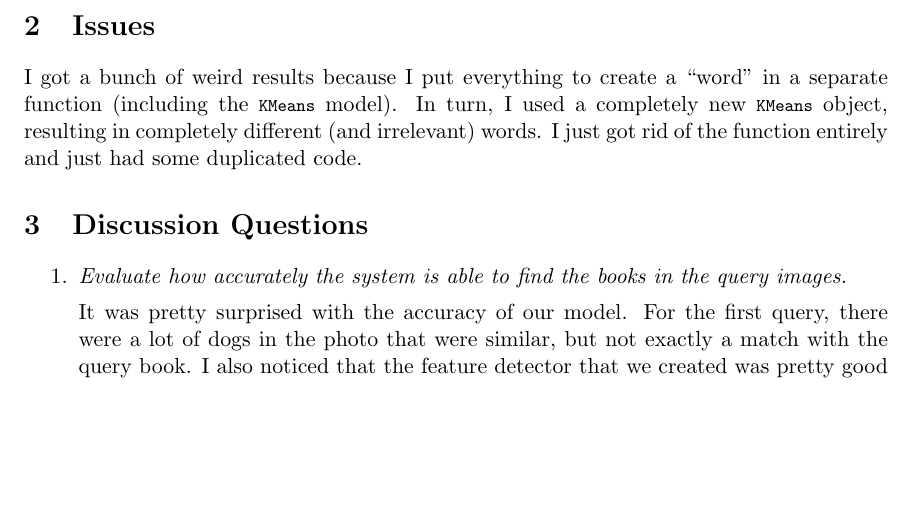
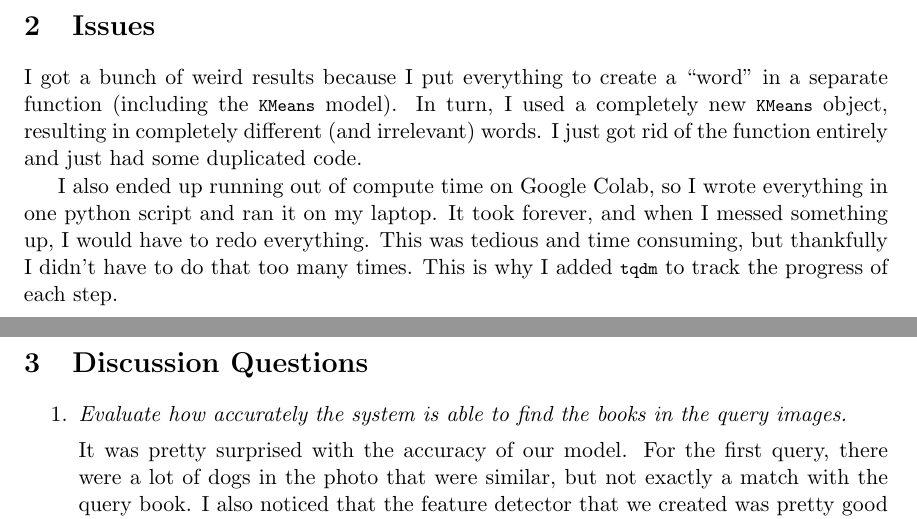
Before and after one commit to jude-shin/CSC_4888, a LaTeX problem sheet (homework/hw_3/report/general.tex): part of page 1 of 10 before the commit and two parts of pages 1 and 2 of 10 after it, the two joined at a grey line, cut so that both start at the same text, the shorter picture padded with empty space. Compiled offline with pdfLaTeX.

Commit message:
qhy tqdm is in there

```diff
--- a/homework/hw_3/report/general.tex
+++ b/homework/hw_3/report/general.tex
@@ -74,6 +74,11 @@ For each of the results that we got from the \lstinline{KNN} query, we just plot
 I got a bunch of weird results because I put everything to create a ``word" in a separate function (including the \lstinline{KMeans} model).
 In turn, I used a completely new \lstinline{KMeans} object, resulting in completely different (and irrelevant) words.
 I just got rid of the function entirely and just had some duplicated code.
+
+I also ended up running out of compute time on Google Colab, so I wrote everything in one python script and ran it on my laptop.
+It took forever, and when I messed something up, I would have to redo everything.
+This was tedious and time consuming, but thankfully I didn't have to do that too many times.
+This is why I added \lstinline{tqdm} to track the progress of each step.
 
 \section{Discussion Questions}
 
```
Also changed, not shown: homework/hw_3/report/general.pdf.
